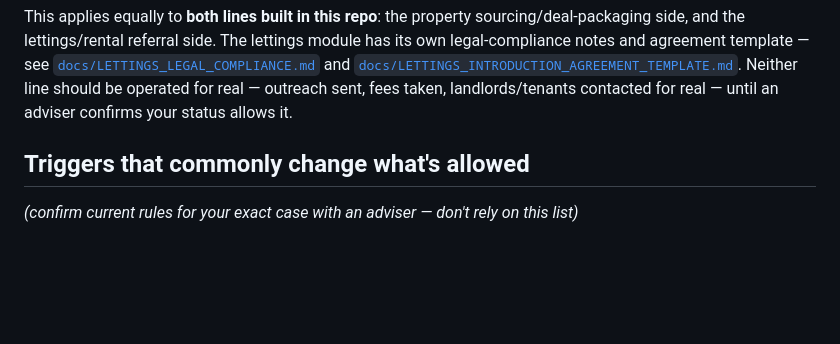
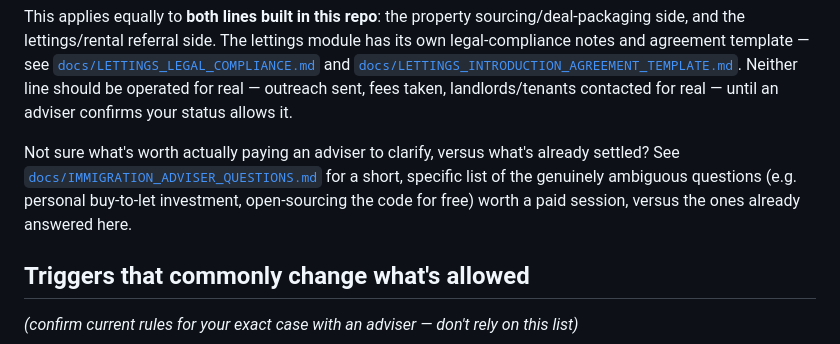
Before and after one commit to glainejustin/-ict-silver-bullet-bot-, a Markdown page: property_sourcing/docs/LAUNCH_CHECKLIST.md, the part around the change. GitHub-like rendering; blank space fills up the shorter version.

```diff
--- a/property_sourcing/docs/LAUNCH_CHECKLIST.md
+++ b/property_sourcing/docs/LAUNCH_CHECKLIST.md
@@ -22,6 +22,13 @@ see [`docs/LETTINGS_LEGAL_COMPLIANCE.md`](LETTINGS_LEGAL_COMPLIANCE.md) and
 Neither line should be operated for real — outreach sent, fees taken,
 landlords/tenants contacted for real — until an adviser confirms your status
 allows it.
+
+Not sure what's worth actually paying an adviser to clarify, versus what's
+already settled? See
+[`docs/IMMIGRATION_ADVISER_QUESTIONS.md`](IMMIGRATION_ADVISER_QUESTIONS.md)
+for a short, specific list of the genuinely ambiguous questions (e.g.
+personal buy-to-let investment, open-sourcing the code for free) worth a
+paid session, versus the ones already answered here.
 
 ## Triggers that commonly change what's allowed
 *(confirm current rules for your exact case with an adviser — don't rely on this list)*
```
Also changed, not shown: property_sourcing/README.md (+3 -0 lines), property_sourcing/docs/IMMIGRATION_ADVISER_QUESTIONS.md (added, +86 -0 lines).
